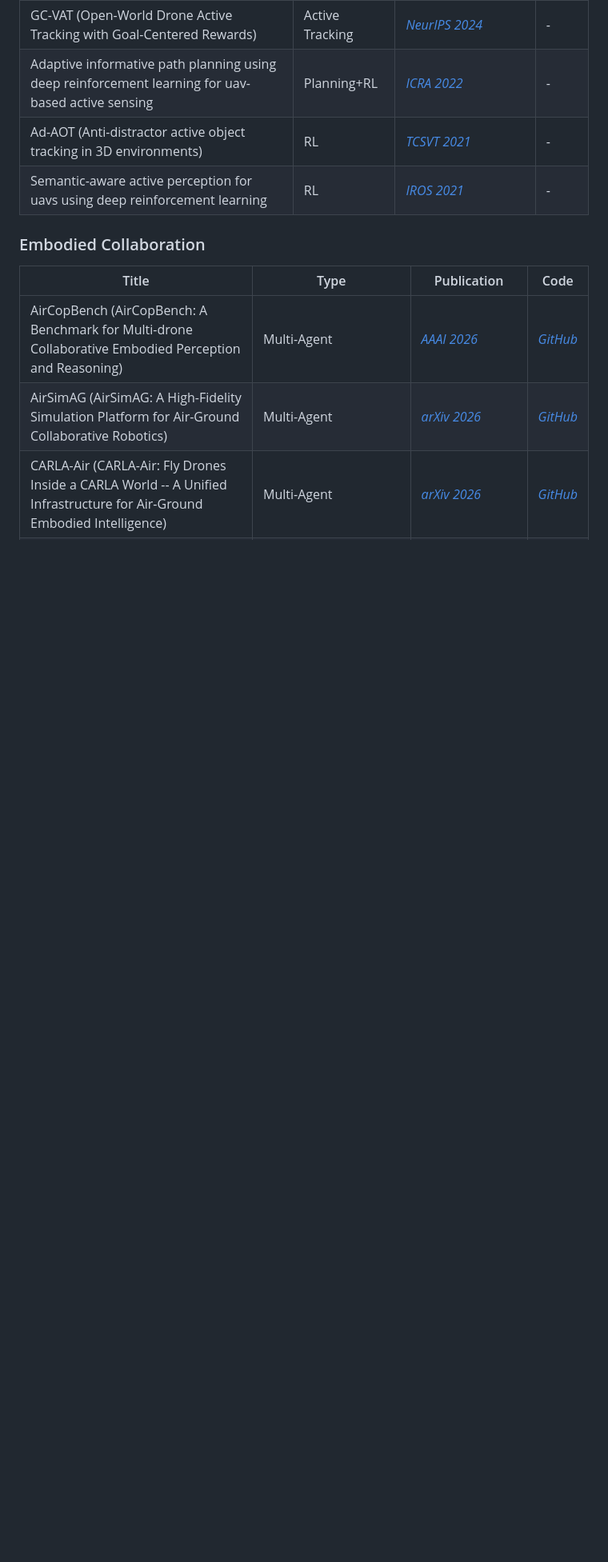
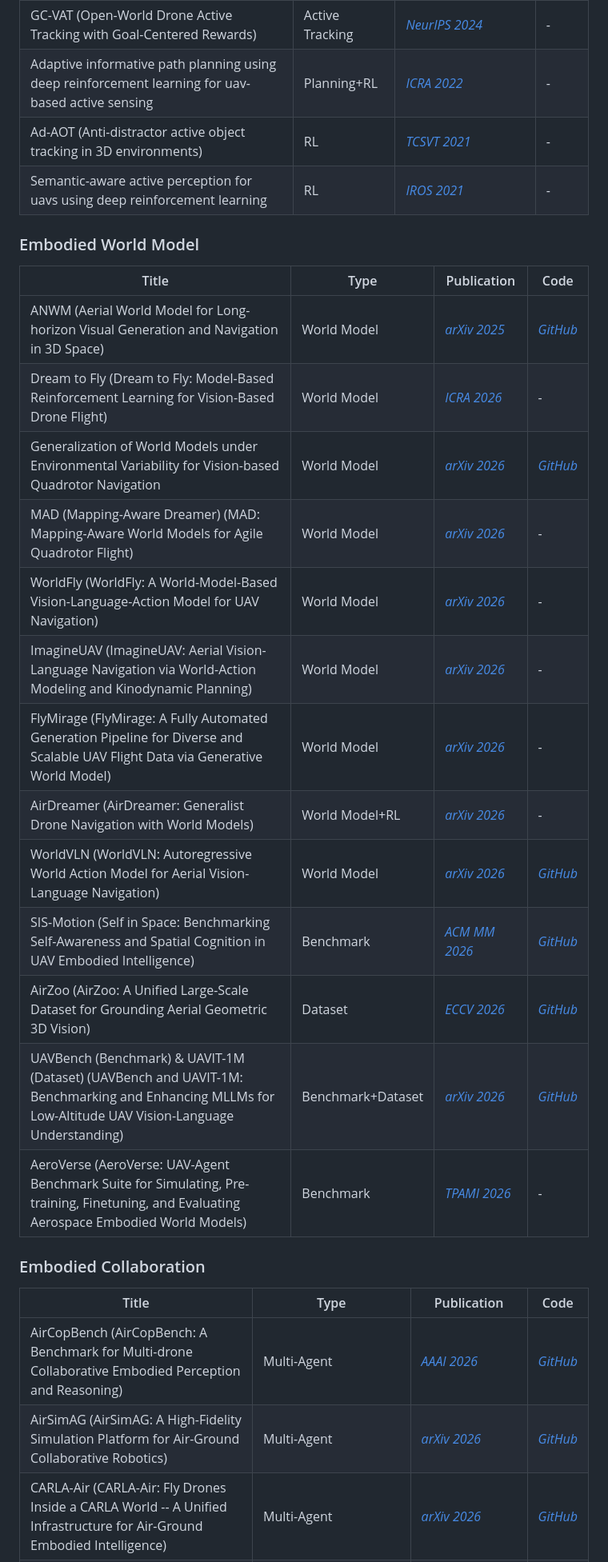
Before and after one commit to Hub-Tian/UAVs_Meet_Embodied-Intelligence, a Markdown page: README.md, the part around the change. Shown at 80% size. Rendered like a GitHub page; blank space fills up the shorter version.

Commit message:
Add embodied world model literature

```diff
--- a/README.md
+++ b/README.md
@@ -52,6 +52,24 @@ If you find this repository useful, please consider starring ⭐ this repo!
 | Adaptive informative path planning using deep reinforcement learning for uav-based active sensing | Planning+RL | [ _ICRA 2022_ ](https://ieeexplore.ieee.org/document/9812025/) | - |
 | Ad-AOT (Anti-distractor active object tracking in 3D environments) | RL | [ _TCSVT 2021_ ](https://ieeexplore.ieee.org/document/9521193) | - |
 | Semantic-aware active perception for uavs using deep reinforcement learning | RL | [ _IROS 2021_ ](https://ieeexplore.ieee.org/document/9635893) | - |
+
+### Embodied World Model
+
+| Title | Type | Publication | Code |
+|---|---|---|---|
+| ANWM (Aerial World Model for Long-horizon Visual Generation and Navigation in 3D Space) | World Model | [ _arXiv 2025_ ](https://arxiv.org/abs/2512.21887) | [ _GitHub_ ](https://github.com/EmbodiedCity/ANWM.code) |
+| Dream to Fly (Dream to Fly: Model-Based Reinforcement Learning for Vision-Based Drone Flight) | World Model | [ _ICRA 2026_ ](https://arxiv.org/abs/2501.14377) | - |
+| Generalization of World Models under Environmental Variability for Vision-based Quadrotor Navigation | World Model | [ _arXiv 2026_ ](https://arxiv.org/abs/2606.05015) | [ _GitHub_ ](https://github.com/ntnu-arl/world-model-nav-generalization) |
+| MAD (Mapping-Aware Dreamer) (MAD: Mapping-Aware World Models for Agile Quadrotor Flight) | World Model | [ _arXiv 2026_ ](https://arxiv.org/abs/2606.04534) | - |
+| WorldFly (WorldFly: A World-Model-Based Vision-Language-Action Model for UAV Navigation) | World Model | [ _arXiv 2026_ ](https://arxiv.org/abs/2606.06147) | - |
+| ImagineUAV (ImagineUAV: Aerial Vision-Language Navigation via World-Action Modeling and Kinodynamic Planning) | World Model | [ _arXiv 2026_ ](https://arxiv.org/abs/2606.01205) | - |
+| FlyMirage (FlyMirage: A Fully Automated Generation Pipeline for Diverse and Scalable UAV Flight Data via Generative World Model) | World Model | [ _arXiv 2026_ ](https://arxiv.org/abs/2605.19600) | - |
+| AirDreamer (AirDreamer: Generalist Drone Navigation with World Models) | World Model+RL | [ _arXiv 2026_ ](https://arxiv.org/abs/2606.03252) | - |
+| WorldVLN (WorldVLN: Autoregressive World Action Model for Aerial Vision-Language Navigation) | World Model | [ _arXiv 2026_ ](https://arxiv.org/abs/2605.15964) | [ _GitHub_ ](https://github.com/EmbodiedCity/WorldVLN.code) |
+| SIS-Motion (Self in Space: Benchmarking Self-Awareness and Spatial Cognition in UAV Embodied Intelligence) | Benchmark | [ _ACM MM 2026_ ](https://arxiv.org/abs/2607.12477) | [ _GitHub_ ](https://github.com/IntelliSensing/Self-in-Space) |
+| AirZoo (AirZoo: A Unified Large-Scale Dataset for Grounding Aerial Geometric 3D Vision) | Dataset | [ _ECCV 2026_ ](https://arxiv.org/abs/2604.26567) | [ _GitHub_ ](https://github.com/nudt-sawlab/AirZoo) |
+| UAVBench (Benchmark) & UAVIT-1M (Dataset) (UAVBench and UAVIT-1M: Benchmarking and Enhancing MLLMs for Low-Altitude UAV Vision-Language Understanding) | Benchmark+Dataset | [ _arXiv 2026_ ](https://arxiv.org/abs/2603.14336) | [ _GitHub_ ](https://github.com/ZhanYang-nwpu/UAVBench-and-UAVIT-1M) |
+| AeroVerse (AeroVerse: UAV-Agent Benchmark Suite for Simulating, Pre-training, Finetuning, and Evaluating Aerospace Embodied World Models) | Benchmark | [ _TPAMI 2026_ ](https://ieeexplore.ieee.org/document/11538323/) | - |
 
 ### Embodied Collaboration
 
```
